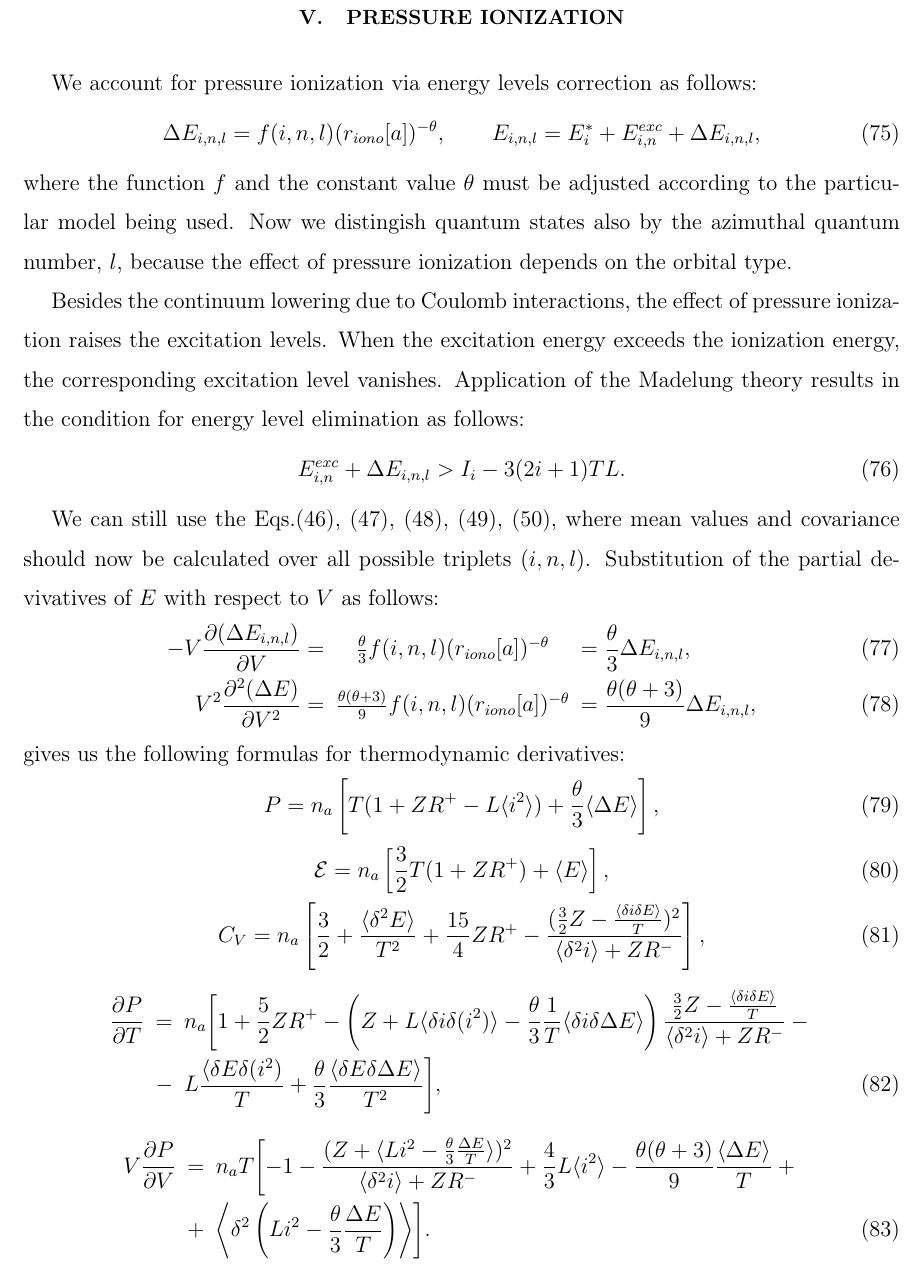
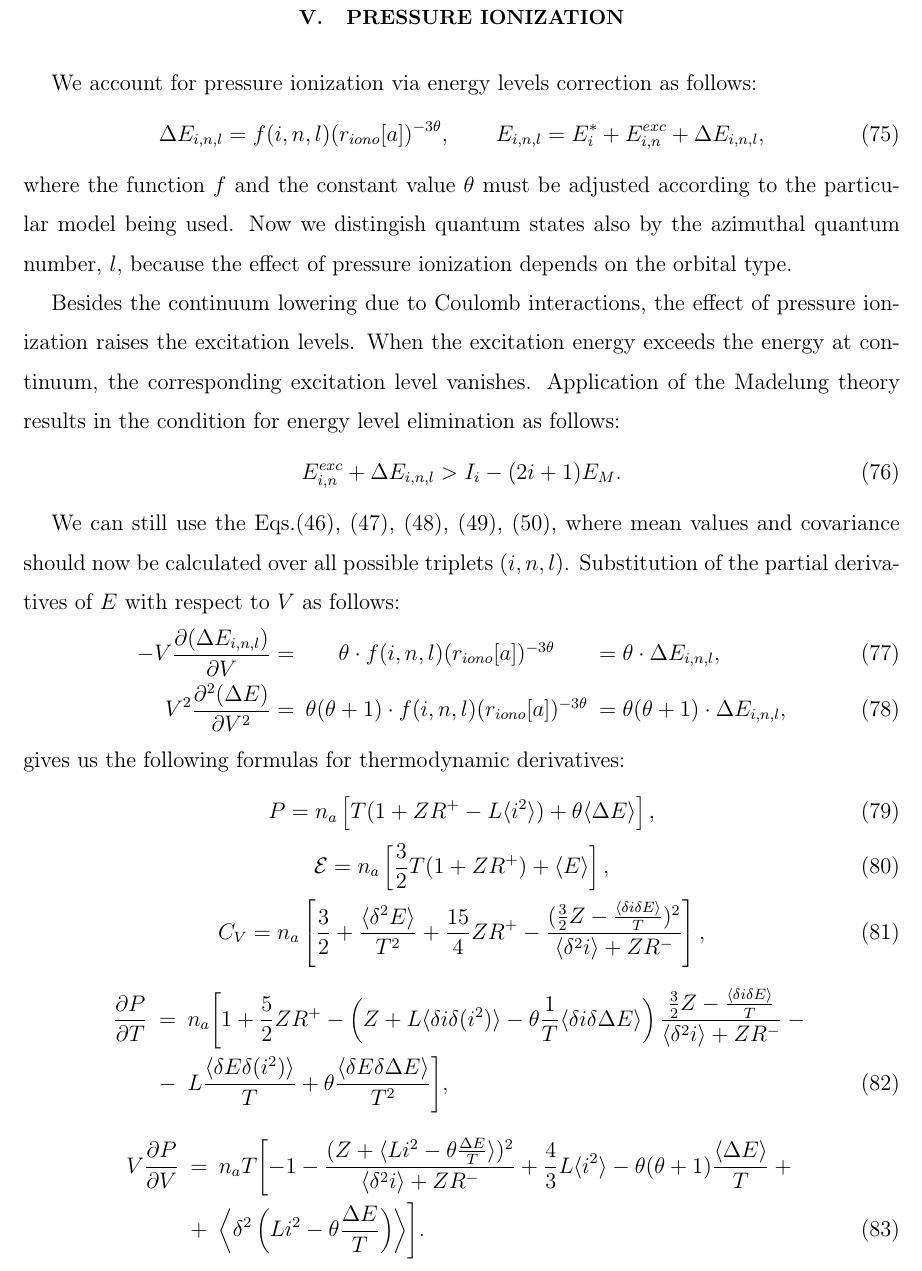
Before and after one commit to SWMFsoftware/util, a LaTeX paper (CRASH/doc/Tex/HEDP.tex, which reads CRASH/doc/Tex/PressureIonization.tex): part of page 16 of 21, cut so that both start at the same text. Compiled offline with pdfLaTeX.

Commit message:
Use more reasonable definition of the pressure ionization index (\theta)  Modified Files:  	PressureIonization.tex

```diff
--- a/CRASH/doc/Tex/PressureIonization.tex
+++ b/CRASH/doc/Tex/PressureIonization.tex
@@ -1,7 +1,7 @@
 \section{Pressure ionization}
 We account for pressure ionization via energy levels correction as follows:
 \begin{equation}
-\Delta E_{i,n,l} = f(i,n,l) (r_{iono}[a])^{-\theta}, \qquad
+\Delta E_{i,n,l} = f(i,n,l) (r_{iono}[a])^{-3 \theta}, \qquad
 E_{i,n,l} = E^*_i + E^{exc}_{i,n} + \Delta E_{i,n,l},
 \end{equation}
 where the function $f$ and the constant value $\theta$ must be adjusted
@@ -11,30 +11,30 @@ depends on the orbital type.
 
 Besides the continuum lowering due to Coulomb interactions, the effect of
 pressure ionization raises the excitation levels. When the excitation energy
-exceeds the ionization energy, the corresponding excitation level vanishes.
+exceeds the energy at continuum, the corresponding excitation level vanishes.
 Application of the Madelung theory results in the condition for
 energy level elimination as follows:
 \begin{equation}
-E^{exc}_{i,n} + \Delta E_{i,n,l} > I_i - 3 (2i+1) TL.
+E^{exc}_{i,n} + \Delta E_{i,n,l} > I_i - (2i+1) E_M.
 \end{equation}
 
 We can still use the
 Eqs.(\ref{generalE}), (\ref{generalP}), (\ref{generalCv}),
 (\ref{generalPT}), (\ref{generalCompr}), where mean values and
 covariance should now be calculated over all possible triplets $(i, n, l)$.
-Substitution of the partial devivatives of $E$ with respect to $V$ as follows:
+Substitution of the partial derivatives of $E$ with respect to $V$ as follows:
 \begin{eqnarray}
 -V \frac{\partial (\Delta E_{i,n,l})}{\partial V} =&
-\frac{\theta}{3} f(i,n,l) (r_{iono}[a])^{-\theta} &=
-\frac{\theta}{3} \Delta E_{i,n,l}, \\
+\theta \cdot f(i,n,l) (r_{iono}[a])^{-3 \theta} &=
+\theta \cdot \Delta E_{i,n,l}, \\
 V^2 \frac{\partial^2 (\Delta E)}{\partial V^2} =&
-\frac{\theta (\theta + 3)}{9} f(i,n,l) (r_{iono}[a])^{-\theta} &=
-\frac{\theta (\theta + 3)}{9} \Delta E_{i,n,l},
+\theta (\theta + 1) \cdot f(i,n,l) (r_{iono}[a])^{-3 \theta} &=
+\theta (\theta + 1) \cdot \Delta E_{i,n,l},
 \end{eqnarray}
 gives us the following formulas for thermodynamic derivatives:
 \begin{equation}
 P = n_a \left[ T(1 + ZR^+ - L \langle i^2 \rangle) +
-\frac{\theta}{3} \langle \Delta E \rangle \right],
+\theta \langle \Delta E \rangle \right],
 \end{equation}
 \begin{equation}
 {\cal E} = n_a \left[ \frac32 T (1 + ZR^+) + \langle E \rangle \right],
@@ -47,17 +47,17 @@ C_V = n_a \left[ \frac32 + \frac{\langle \delta^2 E \rangle}{T^2} +
 \begin{eqnarray}
 \nonumber \frac{\partial P}{\partial T} &=& n_a \Biggl[ 1 + \frac52 ZR^+ -
  \left( Z + L \langle \delta i \delta (i^2) \rangle
-- \frac{\theta}{3} \frac{1}{T} \langle \delta i \delta \Delta E \rangle \right)
+- \theta \frac{1}{T} \langle \delta i \delta \Delta E \rangle \right)
 \frac{\frac32 Z - \frac{\langle \delta i \delta E \rangle}{T}}
 {\langle \delta^2 i \rangle + ZR^-} - \\
-&-& L \frac{\langle \delta E \delta (i^2)}{T} +
-\frac{\theta}{3} \frac{\langle \delta E \delta \Delta E \rangle}{T^2} \Biggr],
+&-& L \frac{\langle \delta E \delta (i^2) \rangle}{T} +
+\theta \frac{\langle \delta E \delta \Delta E \rangle}{T^2} \Biggr],
 \end{eqnarray}
 \begin{eqnarray}
 \nonumber V \frac{\partial P}{\partial V} &=& n_a T \Biggl[ -1 -
-\frac{(Z + \langle Li^2 - \frac{\theta}{3} \frac{\Delta E}{T} \rangle)^2}
+\frac{(Z + \langle Li^2 - \theta \frac{\Delta E}{T} \rangle)^2}
 {\langle \delta^2 i \rangle + ZR^-} +
 \frac43 L \langle i^2 \rangle -
-\frac{\theta (\theta+3)}{9} \frac{\langle \Delta E \rangle}{T} + \\
-&+& \left\langle \delta^2 \left( Li^2 - \frac{\theta}{3} \frac{\Delta E}{T} \right) \right\rangle \Biggr].
+\theta (\theta+1) \frac{\langle \Delta E \rangle}{T} + \\
+&+& \left\langle \delta^2 \left( Li^2 - \theta \frac{\Delta E}{T} \right) \right\rangle \Biggr].
 \end{eqnarray}
```
